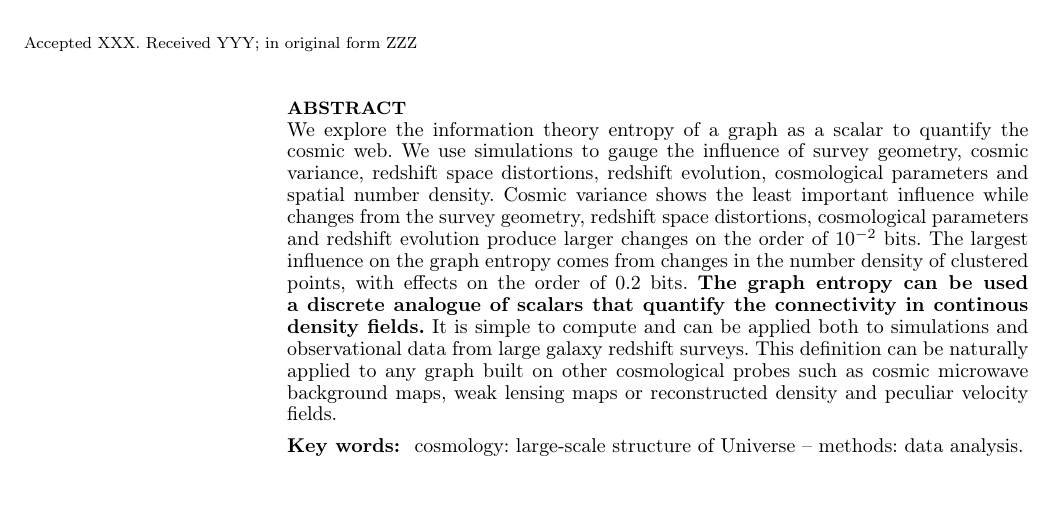
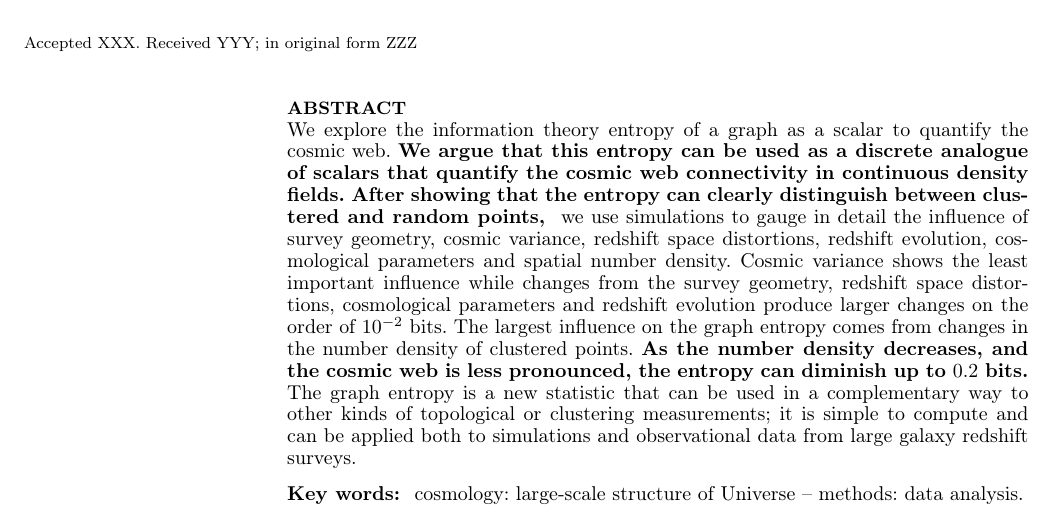
Before and after one commit to forero/Beta_Skeleton_Entropy_Paper, a LaTeX paper (letter.tex): part of page 1 of 6, cut so that both start at the same text, the shorter picture padded with empty space. Compiled offline with pdfLaTeX; a LaTeX package or settings file that is missing is left out.

Commit message:
Updates from Overleaf

```diff
--- a/letter.tex
+++ b/letter.tex
@@ -70,7 +70,10 @@ $^{2}$School of Physics and Astronomy, Sun Yat-Sen University, Guangzhou 510297,
 \begin{abstract}
   We explore the information theory entropy of a graph as a scalar to
   quantify the cosmic web.
-  We use simulations to gauge the influence of survey geometry, cosmic variance,
+  \textbf{We argue that this entropy can be
+  used as a discrete analogue of scalars that quantify the cosmic web connectivity in continuous density fields.
+ After showing that the entropy can clearly distinguish between clustered and random points, }
+  we use simulations to gauge in detail the influence of survey geometry, cosmic variance,
   redshift space distortions, redshift evolution, cosmological parameters and
   spatial number density.
   Cosmic variance shows the least important influence while
@@ -78,15 +81,9 @@ $^{2}$School of Physics and Astronomy, Sun Yat-Sen University, Guangzhou 510297,
   parameters and redshift evolution produce larger changes on the
   order of $10^{-2}$ bits.
   The largest influence on the graph entropy comes from changes in the
-  number density of clustered points, with effects on the order of $0.2$ bits.
-\textbf{The graph entropy can be
-  used a discrete analogue of scalars that quantify the connectivity in
-  continous density fields.}
-  It is simple to compute and can be applied both to simulations and observational data
-  from large galaxy redshift surveys.
-  This definition can be naturally applied to any graph built on other cosmological
-  probes such as cosmic microwave background maps, weak lensing maps or reconstructed
-  density and peculiar velocity fields.
+  number density of clustered points.
+  \textbf{As the number density decreases, and the cosmic web is less pronounced, the entropy can diminish up to $0.2$ bits.}
+ The graph entropy is a new statistic that can be used in a complementary way to other kinds of topological or clustering measurements; it is simple to compute and can be applied both to simulations and observational data from large galaxy redshift surveys.
 \end{abstract}
 \begin{keywords}
 cosmology: large-scale structure of Universe -- methods: data analysis.
```
Also changed, not shown: letter.tex (20 more changed lines).
